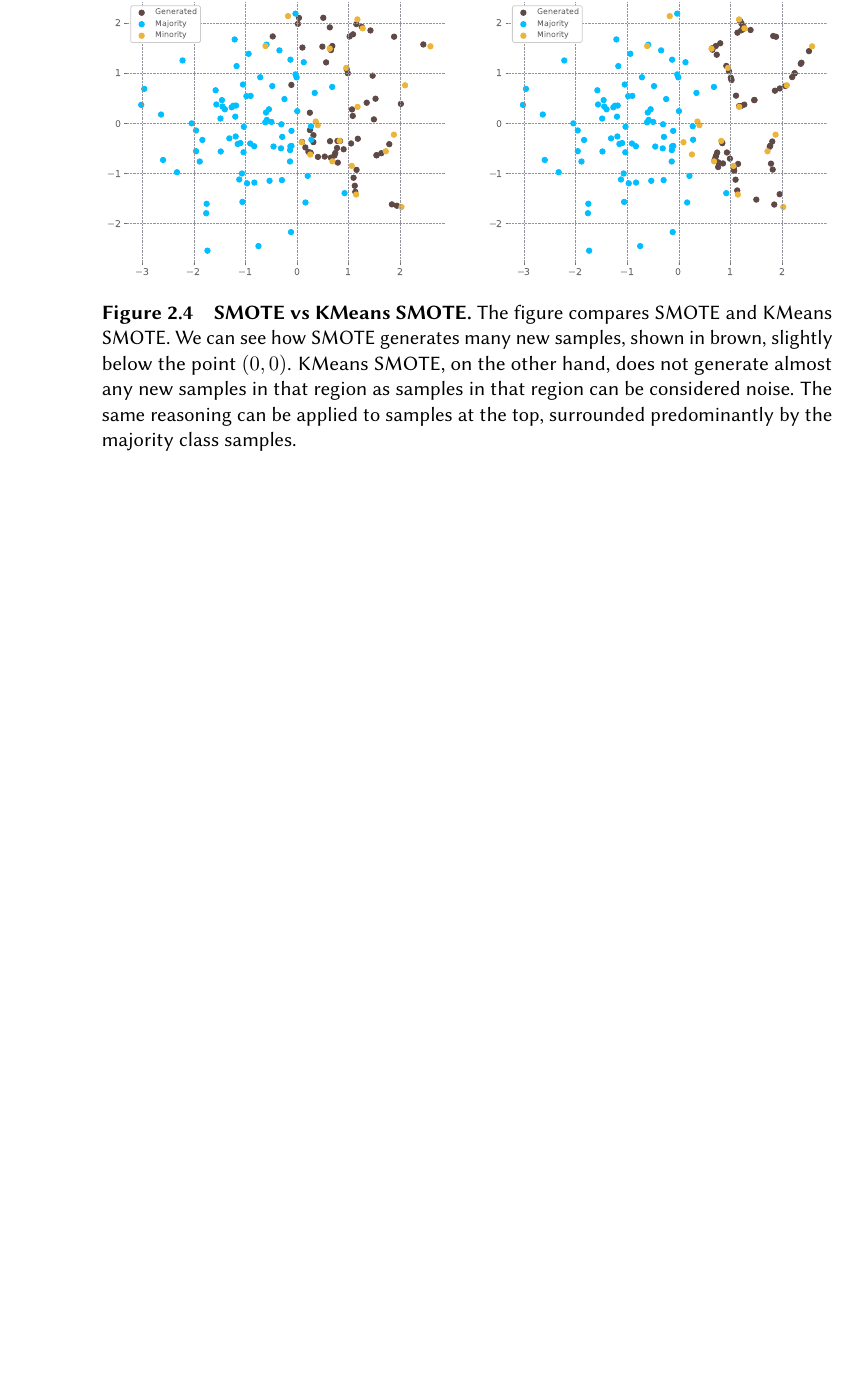
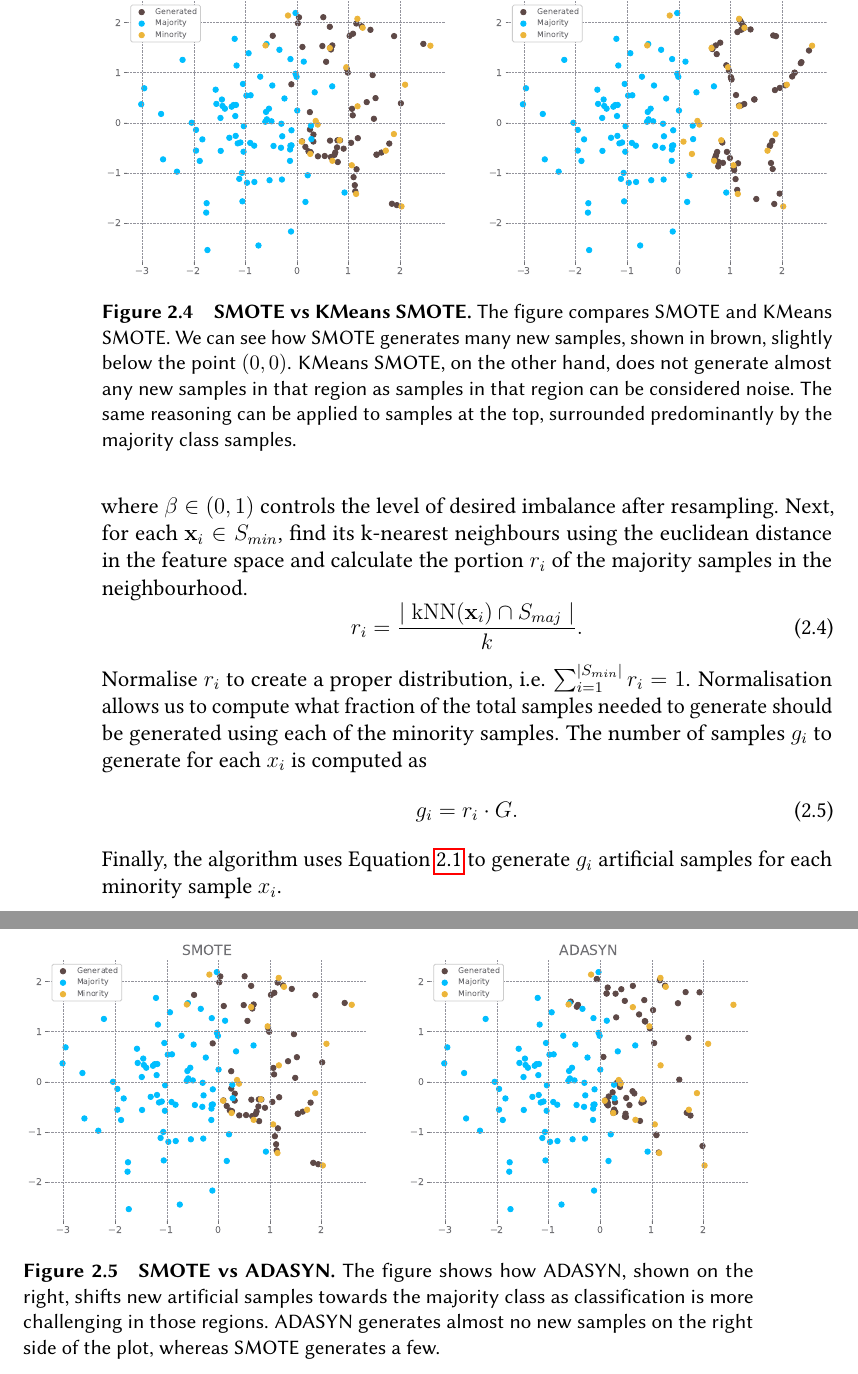
Before and after one commit to Rattko/Bachelor-Thesis, a LaTeX thesis (thesis/thesis.tex, which reads thesis/imbalanced-classification.tex): part of page 20 of 26 before the commit and two parts of pages 20 and 21 of 28 after it, the two joined at a grey line, cut so that both start at the same text, the shorter picture padded with empty space. Compiled offline with pdfLaTeX.

Commit message:
Add a subsection about ADASYN

```diff
--- a/thesis/imbalanced-classification.tex
+++ b/thesis/imbalanced-classification.tex
@@ -182,0 +199,27 @@ majority and minority samples.
+where $\beta \in (0, 1)$ controls the level of desired imbalance after resampling. Next, for each
+$\mathbf{x}_i \in S_{min}$, find its k-nearest neighbours using the euclidean distance in the
+feature space and calculate the portion $r_i$ of the majority samples in the neighbourhood.
+\begin{equation}
+    r_i = \frac{\mid \mathrm{kNN}(\mathbf{x}_i) \cap S_{maj} \mid}{k}.
+\end{equation}
+Normalise $r_i$ to create a proper distribution, i.e. $\sum_{i = 1}^{\mid S_{min} \mid} r_i = 1$.
+Normalisation allows us to compute what fraction of the total samples needed to generate should be
+generated using each of the minority samples. The number of samples $g_i$ to generate for each
+$x_i$ is computed as
+\begin{equation}
+    g_i = r_i \cdot G.
+\end{equation}
+Finally, the algorithm uses Equation~\ref{equation:smote} to generate $g_i$ artificial samples for
+each minority sample $x_i$.
+
+\begin{figure}
+    \centering
+    \includegraphics[width=\linewidth]{figures/smote_vs_adasyn.eps}
+    \caption{
+        \textbf{SMOTE vs ADASYN.} The figure shows how ADASYN, shown on the right, shifts new
+        artificial samples towards the majority class as classification is more challenging in
+        those regions. ADASYN generates almost no new samples on the right side of the plot,
+        whereas SMOTE generates a few.
+    }
+    \label{figure:smote-vs-adasyn}
+\end{figure}
```
Also changed, not shown: thesis/refs.bib (+1 -1 lines), thesis/figures/smote_vs_adasyn.eps (added), thesis/imbalanced-classification.tex (16 more changed lines).
